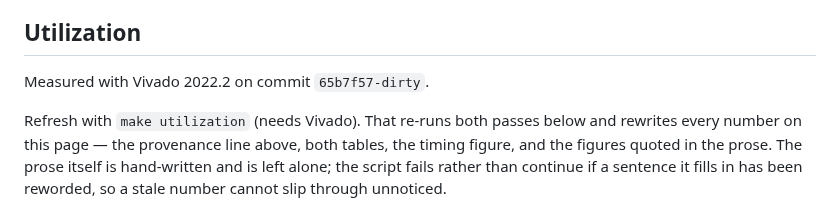
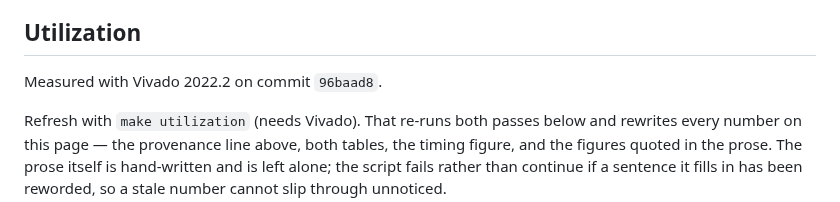
Before and after one commit to MJoergen/qnice_cpu, a Markdown page: doc/README.md, the part around the change. Rendered like a GitHub page.

Commit message:
doc/README.md: Update commit ID for utilization report

```diff
--- a/doc/README.md
+++ b/doc/README.md
@@ -213,7 +213,7 @@ I have a few ideas for cycle optimizations at the moment:
 
 ## Utilization
 
-Measured with Vivado 2022.2 on commit `65b7f57-dirty`.
+Measured with Vivado 2022.2 on commit `96baad8`.
 
 Refresh with `make utilization` (needs Vivado). That re-runs both passes below
 and rewrites every number on this page — the provenance line above, both tables,
```
